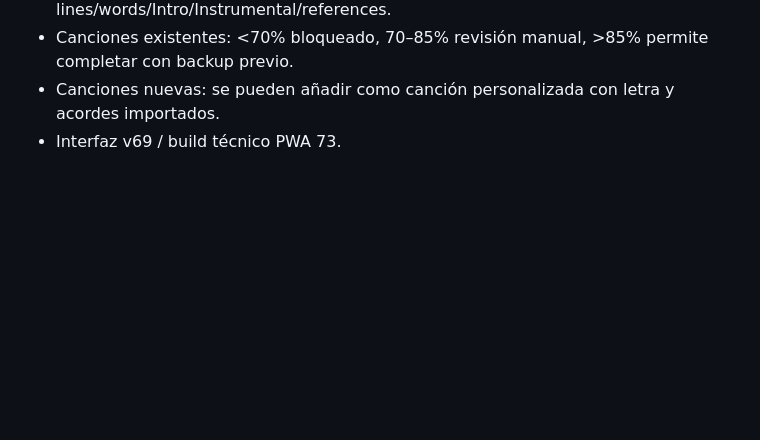
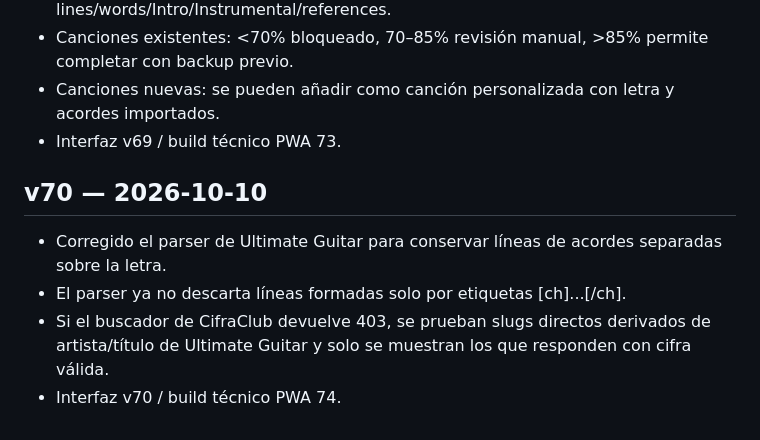
Before and after one commit to frjodupa/el-quinto-elemento, a Markdown page: CHANGELOG.md, the part around the change. Rendered like a GitHub page; blank space fills up the shorter version.

Commit message:
docs: add v70 parser fix changelog

```diff
--- a/CHANGELOG.md
+++ b/CHANGELOG.md
@@ -67,3 +67,10 @@
 - Canciones existentes: <70% bloqueado, 70–85% revisión manual, >85% permite completar con backup previo.
 - Canciones nuevas: se pueden añadir como canción personalizada con letra y acordes importados.
 - Interfaz v69 / build técnico PWA 73.
+
+## v70 — 2026-10-10
+
+- Corregido el parser de Ultimate Guitar para conservar líneas de acordes separadas sobre la letra.
+- El parser ya no descarta líneas formadas solo por etiquetas [ch]...[/ch].
+- Si el buscador de CifraClub devuelve 403, se prueban slugs directos derivados de artista/título de Ultimate Guitar y solo se muestran los que responden con cifra válida.
+- Interfaz v70 / build técnico PWA 74.
```
